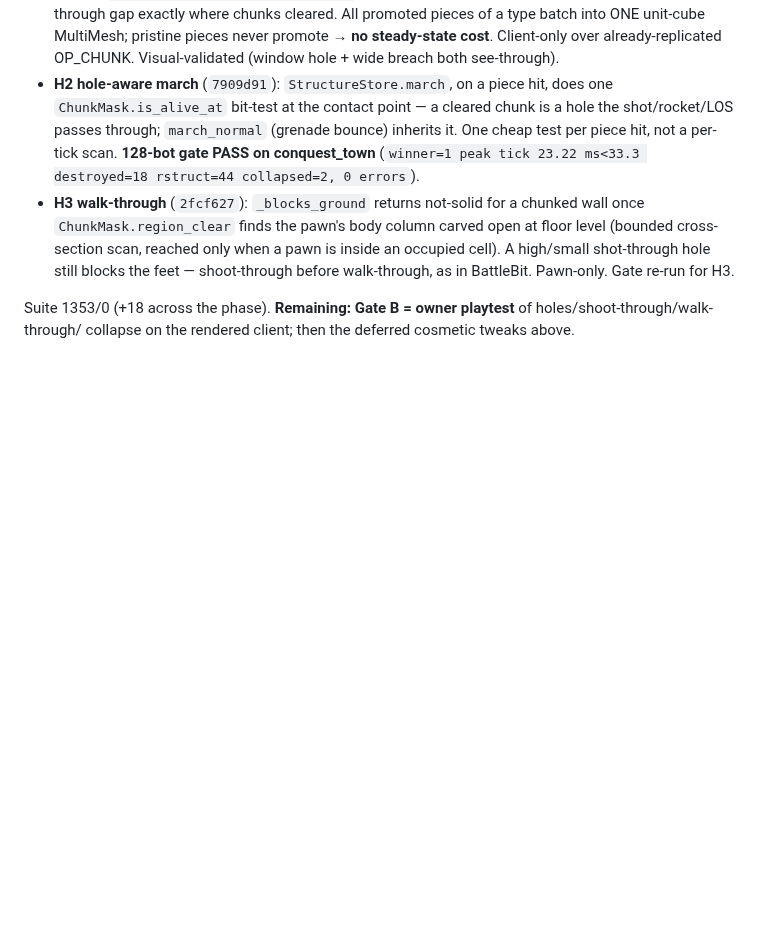
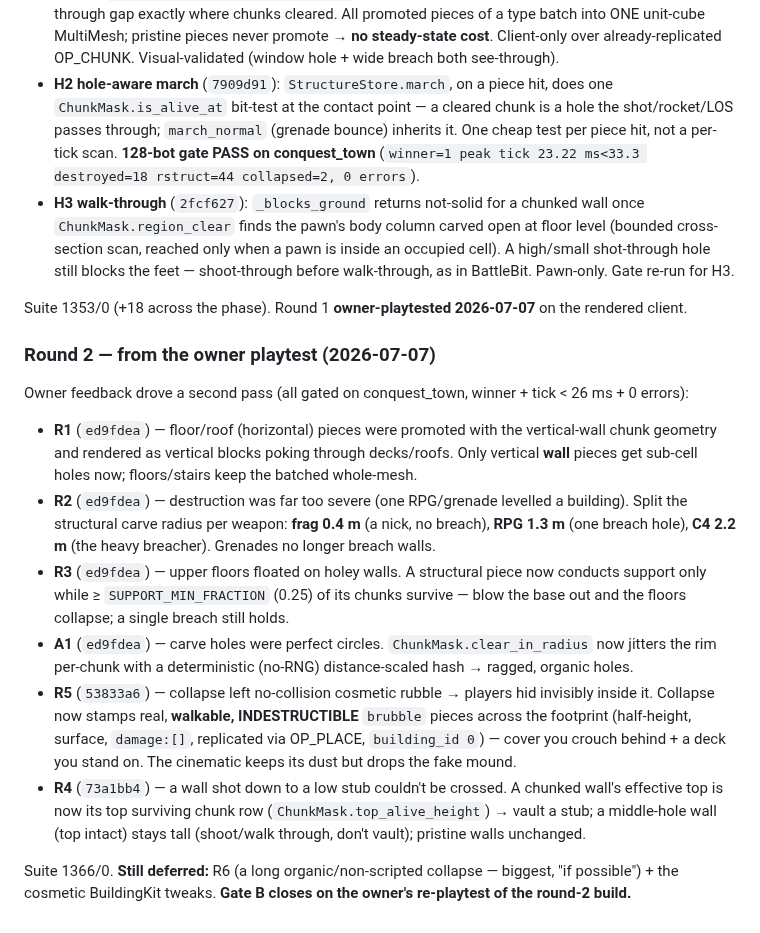
Before and after one commit to Rollese/blockfire, a Markdown page: docs/milestones/M11-destructible-buildings.md, the part around the change. GitHub-like rendering; blank space fills up the shorter version.

Commit message:
docs(m11): milestone doc — Gate-B round-2 (R1-R5 + R4)
Co-Authored-By: Claude Opus 4.8 (1M context) <noreply@anthropic.com>
Claude-Session: https://claude.ai/code/session_01R24gviWjg4UsgZXt3aJYLW

```diff
--- a/docs/milestones/M11-destructible-buildings.md
+++ b/docs/milestones/M11-destructible-buildings.md
@@ -126,5 +126,29 @@ pile regardless of building size.
   is inside an occupied cell). A high/small shot-through hole still blocks the feet — shoot-through before
   walk-through, as in BattleBit. Pawn-only. Gate re-run for H3.
 
-Suite 1353/0 (+18 across the phase). **Remaining: Gate B = owner playtest** of holes/shoot-through/walk-through/
-collapse on the rendered client; then the deferred cosmetic tweaks above.
+Suite 1353/0 (+18 across the phase). Round 1 **owner-playtested 2026-07-07** on the rendered client.
+
+### Round 2 — from the owner playtest (2026-07-07)
+
+Owner feedback drove a second pass (all gated on conquest_town, winner + tick < 26 ms + 0 errors):
+- **R1** (`ed9fdea`) — floor/roof (horizontal) pieces were promoted with the vertical-wall chunk geometry
+  and rendered as vertical blocks poking through decks/roofs. Only vertical **wall** pieces get sub-cell
+  holes now; floors/stairs keep the batched whole-mesh.
+- **R2** (`ed9fdea`) — destruction was far too severe (one RPG/grenade levelled a building). Split the
+  structural carve radius per weapon: **frag 0.4 m** (a nick, no breach), **RPG 1.3 m** (one breach hole),
+  **C4 2.2 m** (the heavy breacher). Grenades no longer breach walls.
+- **R3** (`ed9fdea`) — upper floors floated on holey walls. A structural piece now conducts support only
+  while ≥ `SUPPORT_MIN_FRACTION` (0.25) of its chunks survive — blow the base out and the floors collapse;
+  a single breach still holds.
+- **A1** (`ed9fdea`) — carve holes were perfect circles. `ChunkMask.clear_in_radius` now jitters the rim
+  per-chunk with a deterministic (no-RNG) distance-scaled hash → ragged, organic holes.
+- **R5** (`53833a6`) — collapse left no-collision cosmetic rubble → players hid invisibly inside it. Collapse
+  now stamps real, **walkable, INDESTRUCTIBLE** `brubble` pieces across the footprint (half-height, surface,
+  `damage:[]`, replicated via OP_PLACE, `building_id 0`) — cover you crouch behind + a deck you stand on. The
+  cinematic keeps its dust but drops the fake mound.
+- **R4** (`73a1bb4`) — a wall shot down to a low stub couldn't be crossed. A chunked wall's effective top is
+  now its top surviving chunk row (`ChunkMask.top_alive_height`) → vault a stub; a middle-hole wall (top
+  intact) stays tall (shoot/walk through, don't vault); pristine walls unchanged.
+
+Suite 1366/0. **Still deferred:** R6 (a long organic/non-scripted collapse — biggest, "if possible") + the
+cosmetic BuildingKit tweaks. **Gate B closes on the owner's re-playtest of the round-2 build.**
```
